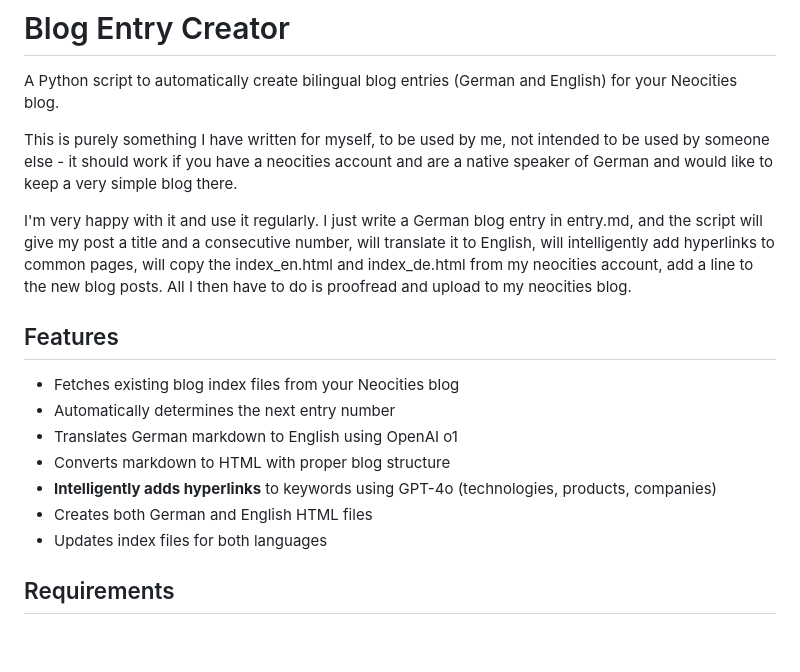
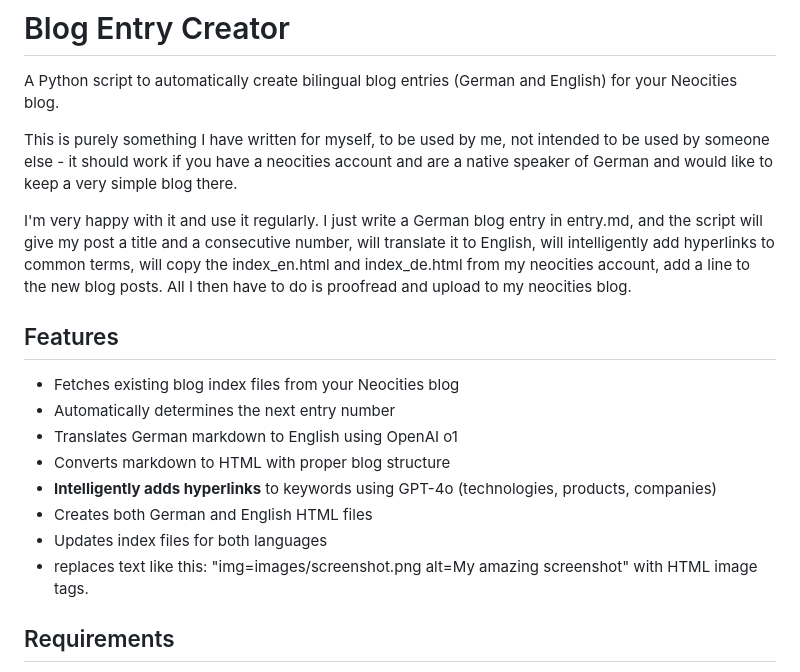
Before and after one commit to kagsteiner/myblogger, a Markdown page: README.md, the part around the change. Rendered like a GitHub page; blank space fills up the shorter version.

```diff
--- a/README.md
+++ b/README.md
@@ -4,7 +4,7 @@ A Python script to automatically create bilingual blog entries (German and Engli
 
 This is purely something I have written for myself, to be used by me, not intended to be used by someone else - it should work if you have a neocities account and are a native speaker of German and would like to keep a very simple blog there.
 
-I'm very happy with it and use it regularly. I just write a German blog entry in entry.md, and the script will give my post a title and a consecutive number, will translate it to English, will intelligently add hyperlinks to common pages, will copy the index_en.html and index_de.html from my neocities account, add a line to the new blog posts. All I then have to do is proofread and upload to my neocities blog.
+I'm very happy with it and use it regularly. I just write a German blog entry in entry.md, and the script will give my post a title and a consecutive number, will translate it to English, will intelligently add hyperlinks to common terms, will copy the index_en.html and index_de.html from my neocities account, add a line to the new blog posts. All I then have to do is proofread and upload to my neocities blog.
 
 ## Features
 
@@ -15,6 +15,7 @@ I'm very happy with it and use it regularly. I just write a German blog entry in
 - **Intelligently adds hyperlinks** to keywords using GPT-4o (technologies, products, companies)
 - Creates both German and English HTML files
 - Updates index files for both languages
+- replaces text like this: "img=images/screenshot.png alt=My amazing screenshot" with HTML image tags.
 
 ## Requirements
 
```
